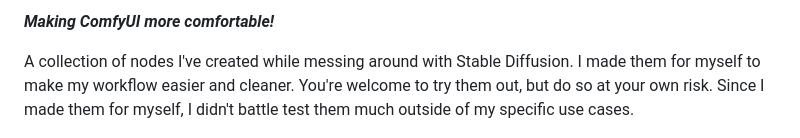
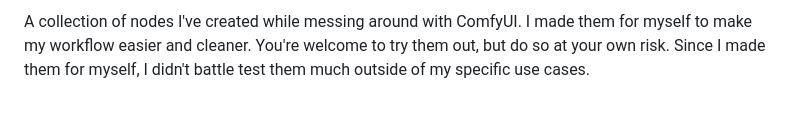
Before and after one commit to rgthree/rgthree-comfy, a Markdown page: README.md, the part around one of its changes. GitHub-like rendering; blank space fills up the shorter version.

Commit message:
Update README formatting

```diff
--- a/README.md
+++ b/README.md
@@ -2,7 +7,5 @@
 
-**_Making ComfyUI more comfortable!_**
-
-A collection of nodes I've created while messing around with Stable Diffusion. I made them for myself to make my workflow easier and cleaner. You're welcome to try them out, but do so at your own risk. Since I made them for myself, I didn't battle test them much outside of my specific use cases.
+A collection of nodes I've created while messing around with ComfyUI. I made them for myself to make my workflow easier and cleaner. You're welcome to try them out, but do so at your own risk. Since I made them for myself, I didn't battle test them much outside of my specific use cases.
 
 ![Context Node](./docs/rgthree_advanced.png)
 
```
Also changed, not shown: other parts of README.md (+6 -1 lines).
